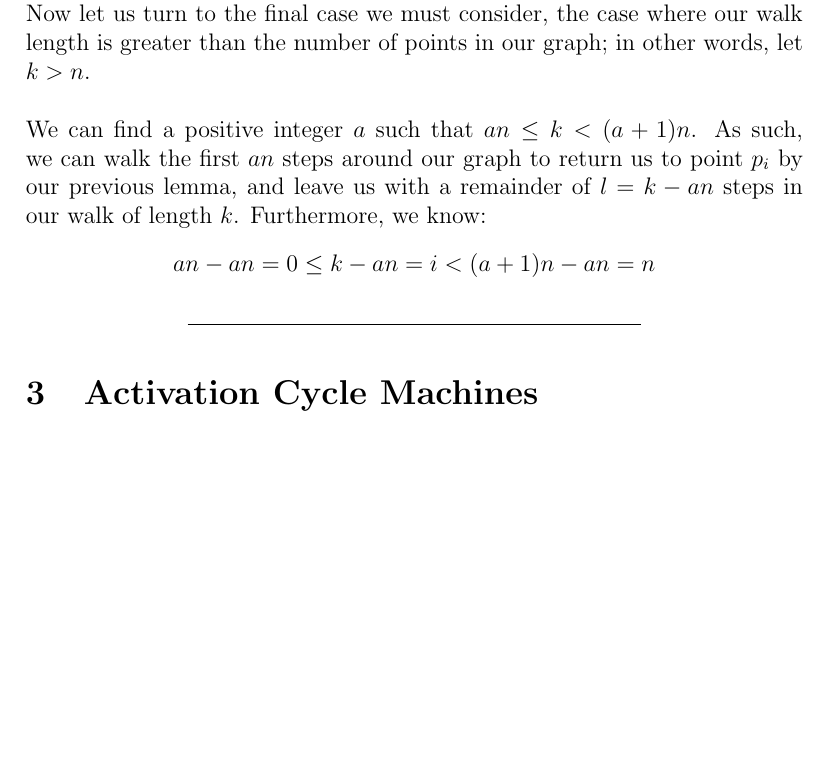
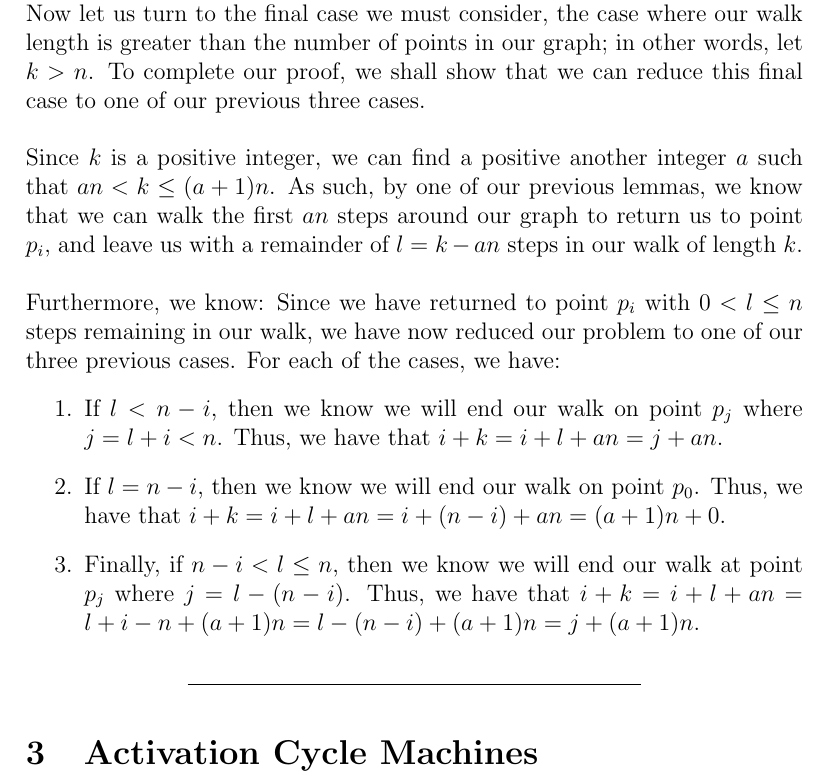
Before and after one commit to navyhockey56/awkward-math-latex-docs, a LaTeX document (awkward-state-machines/awkward-state-machines.tex): part of page 8 of 19 before the commit and part of page 8 of 20 after it, cut so that both start at the same text, the shorter picture padded with empty space. Compiled offline with pdfLaTeX.

Commit message:
(asm-storytelling) Working language in cycle graphs walk length theorem

```diff
--- a/awkward-state-machines/awkward-state-machines.tex
+++ b/awkward-state-machines/awkward-state-machines.tex
@@ -144,10 +144,17 @@ $i + k = k + i + (n - n) = k - n + i + n = k - (n - i) + n = j + n$
 Thus, we know that $j = (i + k)$ $mod$ $n$.\\
 \\
 \textit{Case 4}\\
-Now let us turn to the final case we must consider, the case where our walk length is greater than the number of points in our graph; in other words, let $k > n$.\\
+Now let us turn to the final case we must consider, the case where our walk length is greater than the number of points in our graph; in other words, let $k > n$. To complete our proof, we shall show that we can reduce this final case to one of our previous three cases.\\
 \\
-We can find a positive integer $a$ such that $an \leq k < (a + 1)n$. As such, we can walk the first $an$ steps around our graph to return us to point $p_i$ by our previous lemma, and leave us with a remainder of $l = k - an$ steps in our walk of length $k$. Furthermore, we know:
-\begin{center} $an - an = 0 \leq k - an = i < (a + 1)n - an = n$ \end{center}
+Since $k$ is a positive integer, we can find a positive another integer $a$ such that $an < k \leq (a + 1)n$. As such, by one of our previous lemmas, we know that we can walk the first $an$ steps around our graph to return us to point $p_i$, and leave us with a remainder of $l = k - an$ steps in our walk of length $k$.\\
+\\
+Furthermore, we know:
+Since we have returned to point $p_i$ with $0 < l \leq n$ steps remaining in our walk, we have now reduced our problem to one of our three previous cases. For each of the cases, we have:
+\begin{enumerate}
+\item If $l < n - i$, then we know we will end our walk on point $p_j$ where $j = l + i < n$. Thus, we have that $i + k = i + l + an = j + an$.
+\item If $l = n - i$, then we know we will end our walk on point $p_0$. Thus, we have that $i + k = i + l + an = i + (n - i) + an = (a + 1)n + 0$.
+\item Finally, if $n - i < l \leq n$, then we know we will end our walk at point $p_j$ where $j = l - (n - i)$. Thus, we have that $i + k = i + l + an = l + i - n + (a + 1)n = l - (n - i) + (a + 1)n = j + (a + 1)n$.
+\end{enumerate}
 \begin{center}
 \noindent\rule{8cm}{0.4pt}
 \end{center}
```
Also changed, not shown: awkward-state-machines/awkward-state-machines.pdf, 2 other files.
